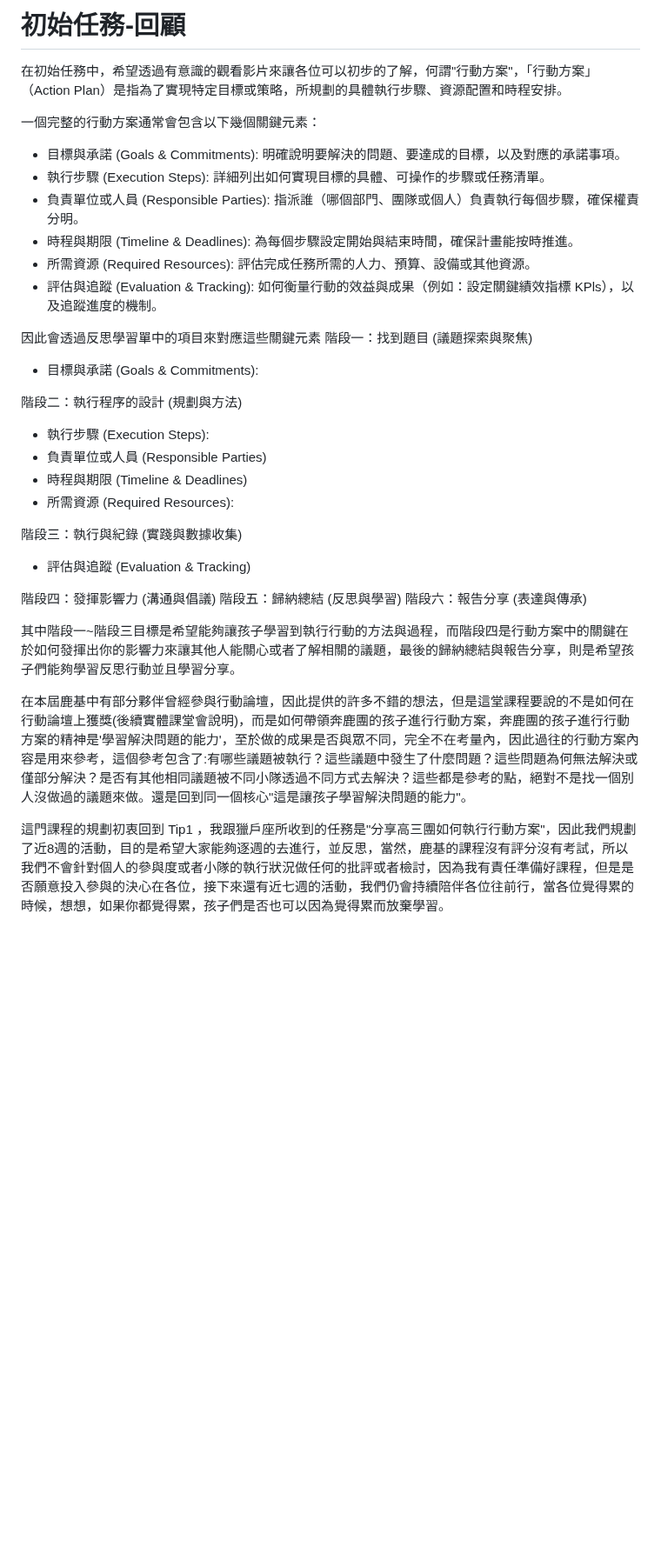
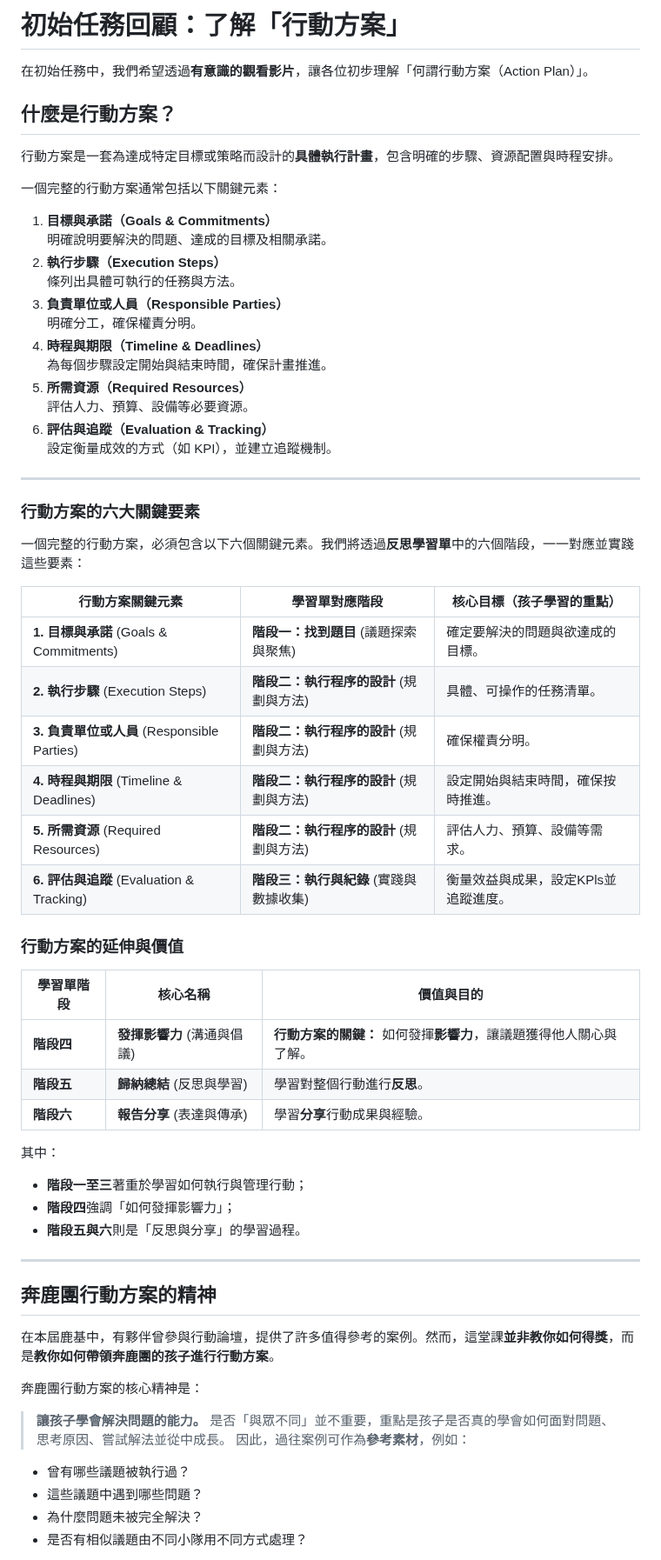
Before and after one commit to NestorHuang/SOW-Project, a Markdown page: 高鹿七基/認識環境行動方案的規劃與能力的培養/初始任務-回顧.md, the part around one of its changes. Shown at 87% size. Rendered like a GitHub page; blank space fills up the shorter version.

```diff
--- a/高鹿七基/認識環境行動方案的規劃與能力的培養/初始任務-回顧.md
+++ b/高鹿七基/認識環境行動方案的規劃與能力的培養/初始任務-回顧.md
@@ -1,40 +1,66 @@
-# 初始任務-回顧
+# 初始任務回顧：了解「行動方案」
 
-在初始任務中，希望透過有意識的觀看影片來讓各位可以初步的了解，何謂"行動方案"，「行動方案」（Action Plan）是指為了實現特定目標或策略，所規劃的具體執行步驟、資源配置和時程安排。
+在初始任務中，我們希望透過**有意識的觀看影片**，讓各位初步理解「何謂行動方案（Action Plan）」。
 
-一個完整的行動方案通常會包含以下幾個關鍵元素：
-- 目標與承諾 (Goals & Commitments):
-	明確說明要解決的問題、要達成的目標，以及對應的承諾事項。
-- 執行步驟 (Execution Steps):
-	詳細列出如何實現目標的具體、可操作的步驟或任務清單。
-- 負責單位或人員 (Responsible Parties):
-	指派誰（哪個部門、團隊或個人）負責執行每個步驟，確保權責分明。
-- 時程與期限 (Timeline & Deadlines):
-	為每個步驟設定開始與結束時間，確保計畫能按時推進。
-- 所需資源 (Required Resources):
-	評估完成任務所需的人力、預算、設備或其他資源。
-- 評估與追蹤 (Evaluation & Tracking):
-	如何衡量行動的效益與成果（例如：設定關鍵績效指標 KPls），以及追蹤進度的機制。
+## 什麼是行動方案？
 
-因此會透過反思學習單中的項目來對應這些關鍵元素
-階段⼀：找到題⽬ (議題探索與聚焦)
--  目標與承諾 (Goals & Commitments):
+行動方案是一套為達成特定目標或策略而設計的**具體執行計畫**，包含明確的步驟、資源配置與時程安排。
 
-階段⼆：執⾏程序的設計 (規劃與⽅法)
-- 執行步驟 (Execution Steps):
-- 負責單位或人員 (Responsible Parties)
-- 時程與期限 (Timeline & Deadlines)
-- 所需資源 (Required Resources):
+一個完整的行動方案通常包括以下關鍵元素：
 
-階段三：執⾏與紀錄 (實踐與數據收集)
-- 評估與追蹤 (Evaluation & Tracking)
+1. **目標與承諾（Goals & Commitments）**
+    明確說明要解決的問題、達成的目標及相關承諾。
+2. **執行步驟（Execution Steps）**
+    條列出具體可執行的任務與方法。
+3. **負責單位或人員（Responsible Parties）**
+    明確分工，確保權責分明。
+4. **時程與期限（Timeline & Deadlines）**
+    為每個步驟設定開始與結束時間，確保計畫推進。
+5. **所需資源（Required Resources）**
+    評估人力、預算、設備等必要資源。
+6. **評估與追蹤（Evaluation & Tracking）**
+    設定衡量成效的方式（如 KPI），並建立追蹤機制。
 
-階段四：發揮影響⼒ (溝通與倡議)
-階段五：歸納總結 (反思與學習)
-階段六：報告分享 (表達與傳承)
+---
 
-其中階段一~階段三目標是希望能夠讓孩子學習到執行行動的方法與過程，而階段四是行動方案中的關鍵在於如何發揮出你的影響力來讓其他人能關心或者了解相關的議題，最後的歸納總結與報告分享，則是希望孩子們能夠學習反思行動並且學習分享。
+### 行動方案的六大關鍵要素
 
-在本屆鹿基中有部分夥伴曾經參與行動論壇，因此提供的許多不錯的想法，但是這堂課程要說的不是如何在行動論壇上獲獎(後續實體課堂會說明)，而是如何帶領奔鹿團的孩子進行行動方案，奔鹿團的孩子進行行動方案的精神是'學習解決問題的能力'，至於做的成果是否與眾不同，完全不在考量內，因此過往的行動方案內容是用來參考，這個參考包含了:有哪些議題被執行？這些議題中發生了什麼問題？這些問題為何無法解決或僅部分解決？是否有其他相同議題被不同小隊透過不同方式去解決？這些都是參考的點，絕對不是找一個別人沒做過的議題來做。還是回到同一個核心"這是讓孩子學習解決問題的能力"。
+一個完整的行動方案，必須包含以下六個關鍵元素。我們將透過**反思學習單**中的六個階段，一一對應並實踐這些要素：
 
-這門課程的規劃初衷回到 Tip1 ，我跟獵戶座所收到的任務是"分享高三團如何執行行動方案"，因此我們規劃了近8週的活動，目的是希望大家能夠逐週的去進行，並反思，當然，鹿基的課程沒有評分沒有考試，所以我們不會針對個人的參與度或者小隊的執行狀況做任何的批評或者檢討，因為我有責任準備好課程，但是是否願意投入參與的決心在各位，接下來還有近七週的活動，我們仍會持續陪伴各位往前行，當各位覺得累的時候，想想，如果你都覺得累，孩子們是否也可以因為覺得累而放棄學習。
+| 行動方案關鍵元素                             | 學習單對應階段                 | 核心目標（**孩子學習的重點**）    |
+| ------------------------------------ | ----------------------- | -------------------- |
+| **1. 目標與承諾** (Goals & Commitments)   | **階段一：找到題目** (議題探索與聚焦)  | 確定要解決的問題與欲達成的目標。     |
+| **2. 執行步驟** (Execution Steps)        | **階段二：執⾏程序的設計** (規劃與⽅法) | 具體、可操作的任務清單。         |
+| **3. 負責單位或人員** (Responsible Parties) | **階段二：執⾏程序的設計** (規劃與⽅法) | 確保權責分明。              |
+| **4. 時程與期限** (Timeline & Deadlines)  | **階段二：執⾏程序的設計** (規劃與⽅法) | 設定開始與結束時間，確保按時推進。    |
+| **5. 所需資源** (Required Resources)     | **階段二：執⾏程序的設計** (規劃與⽅法) | 評估人力、預算、設備等需求。       |
+| **6. 評估與追蹤** (Evaluation & Tracking) | **階段三：執⾏與紀錄** (實踐與數據收集) | 衡量效益與成果，設定KPls並追蹤進度。 |
+### 行動方案的延伸與價值
+
+|學習單階段|核心名稱|價值與目的|
+|---|---|---|
+|**階段四**|**發揮影響⼒** (溝通與倡議)|**行動方案的關鍵：** 如何發揮**影響力**，讓議題獲得他人關心與了解。|
+|**階段五**|**歸納總結** (反思與學習)|學習對整個行動進行**反思**。|
+|**階段六**|**報告分享** (表達與傳承)|學習**分享**行動成果與經驗。|
+
+其中：
+
+- **階段一至三**著重於學習如何執行與管理行動；
+- **階段四**強調「如何發揮影響力」；
+- **階段五與六**則是「反思與分享」的學習過程。
+
+---
+
+## 奔鹿團行動方案的精神
+
+在本屆鹿基中，有夥伴曾參與行動論壇，提供了許多值得參考的案例。然而，這堂課**並非教你如何得獎**，而是**教你如何帶領奔鹿團的孩子進行行動方案**。
+
+奔鹿團行動方案的核心精神是：
+> **讓孩子學會解決問題的能力。**
+是否「與眾不同」並不重要，重點是孩子是否真的學會如何面對問題、思考原因、嘗試解法並從中成長。
+因此，過往案例可作為**參考素材**，例如：
+- 曾有哪些議題被執行過？
+- 這些議題中遇到哪些問題？
+- 為什麼問題未被完全解決？
+- 是否有相似議題由不同小隊用不同方式處理？
+
```
Also changed, not shown: other parts of 高鹿七基/認識環境行動方案的規劃與能力的培養/初始任務-回顧.md (+18 -0 lines).
